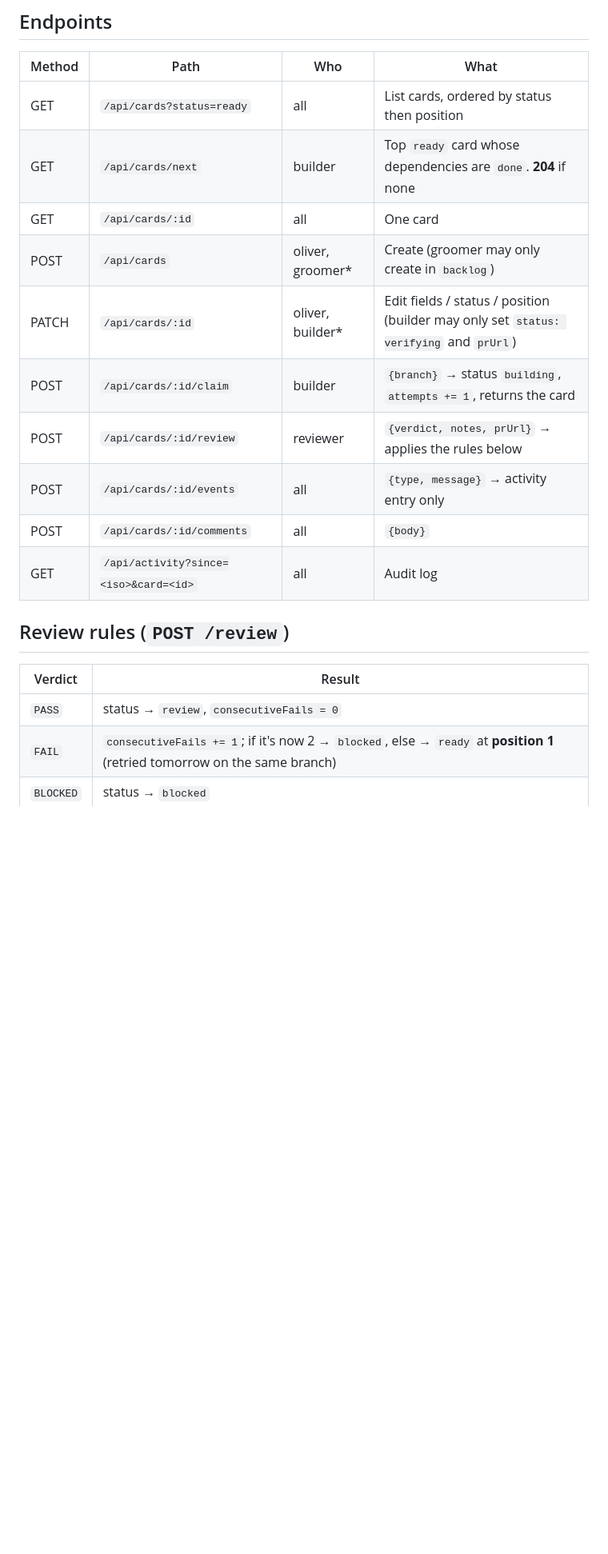
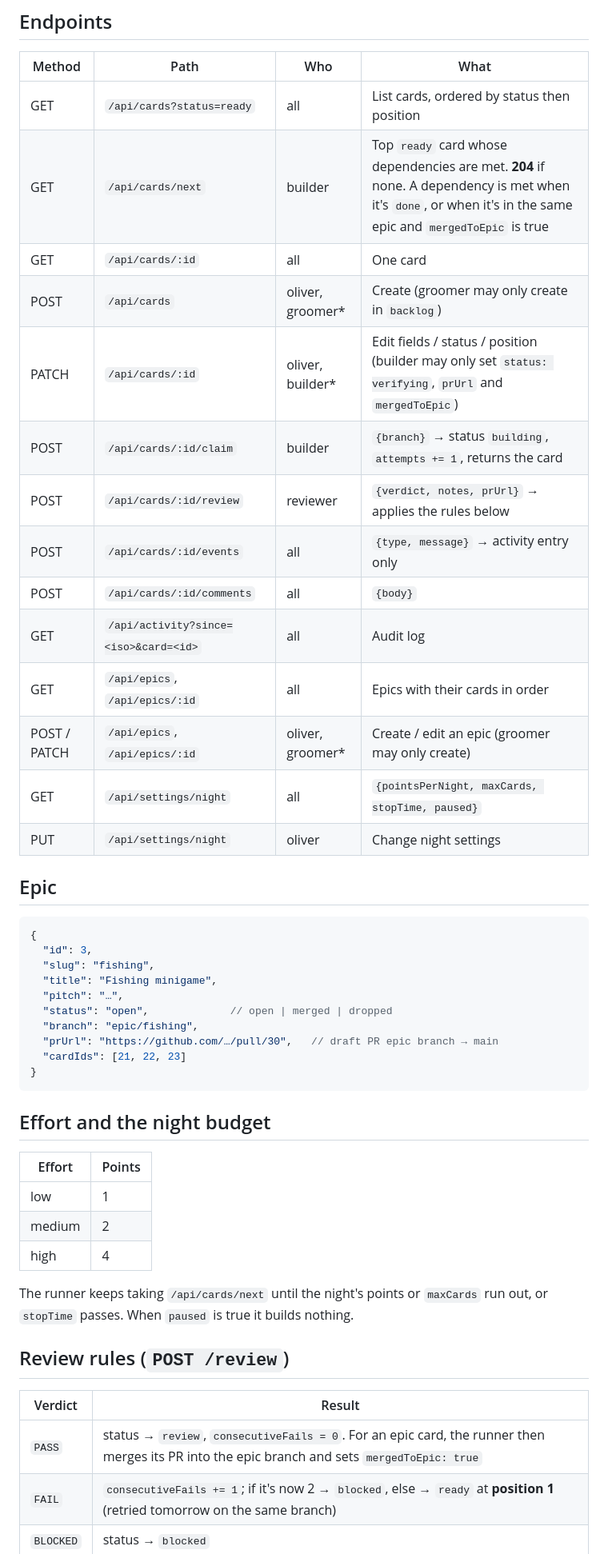
Before and after one commit to OliverStrauss/nightworld, a Markdown page: board/README.md, the part around one of its changes. Shown at 80% size. GitHub-like rendering; blank space fills up the shorter version.

````diff
--- a/board/README.md
+++ b/board/README.md
@@ -52,21 +56,51 @@ cookie for `oliver`.
 | Method | Path | Who | What |
 |---|---|---|---|
 | GET | `/api/cards?status=ready` | all | List cards, ordered by status then position |
-| GET | `/api/cards/next` | builder | Top `ready` card whose dependencies are `done`. **204** if none |
+| GET | `/api/cards/next` | builder | Top `ready` card whose dependencies are met. **204** if none. A dependency is met when it's `done`, or when it's in the same epic and `mergedToEpic` is true |
 | GET | `/api/cards/:id` | all | One card |
 | POST | `/api/cards` | oliver, groomer* | Create (groomer may only create in `backlog`) |
-| PATCH | `/api/cards/:id` | oliver, builder* | Edit fields / status / position (builder may only set `status: verifying` and `prUrl`) |
+| PATCH | `/api/cards/:id` | oliver, builder* | Edit fields / status / position (builder may only set `status: verifying`, `prUrl` and `mergedToEpic`) |
 | POST | `/api/cards/:id/claim` | builder | `{branch}` → status `building`, `attempts += 1`, returns the card |
 | POST | `/api/cards/:id/review` | reviewer | `{verdict, notes, prUrl}` → applies the rules below |
 | POST | `/api/cards/:id/events` | all | `{type, message}` → activity entry only |
 | POST | `/api/cards/:id/comments` | all | `{body}` |
 | GET | `/api/activity?since=<iso>&card=<id>` | all | Audit log |
+| GET | `/api/epics`, `/api/epics/:id` | all | Epics with their cards in order |
+| POST / PATCH | `/api/epics`, `/api/epics/:id` | oliver, groomer* | Create / edit an epic (groomer may only create) |
+| GET | `/api/settings/night` | all | `{pointsPerNight, maxCards, stopTime, paused}` |
+| PUT | `/api/settings/night` | oliver | Change night settings |
+
+## Epic
+
+```json
+{
+  "id": 3,
+  "slug": "fishing",
+  "title": "Fishing minigame",
+  "pitch": "…",
+  "status": "open",             // open | merged | dropped
+  "branch": "epic/fishing",
+  "prUrl": "https://github.com/…/pull/30",   // draft PR epic branch → main
+  "cardIds": [21, 22, 23]
+}
+```
+
+## Effort and the night budget
+
+| Effort | Points |
+|---|---|
+| low | 1 |
+| medium | 2 |
+| high | 4 |
+
+The runner keeps taking `/api/cards/next` until the night's points or `maxCards` run out, or
+`stopTime` passes. When `paused` is true it builds nothing.
 
 ## Review rules (`POST /review`)
 
 | Verdict | Result |
 |---|---|
-| `PASS` | status → `review`, `consecutiveFails = 0` |
+| `PASS` | status → `review`, `consecutiveFails = 0`. For an epic card, the runner then merges its PR into the epic branch and sets `mergedToEpic: true` |
 | `FAIL` | `consecutiveFails += 1`; if it's now 2 → `blocked`, else → `ready` at **position 1** (retried tomorrow on the same branch) |
 | `BLOCKED` | status → `blocked` |
 
````
Also changed, not shown: other parts of board/README.md (+5 -1 lines), board/PLAN.md (added, +152 -0 lines).
